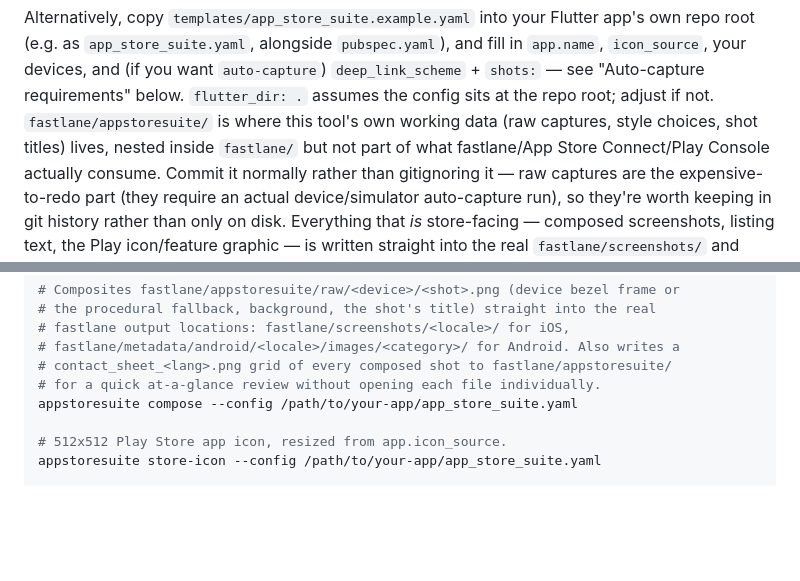
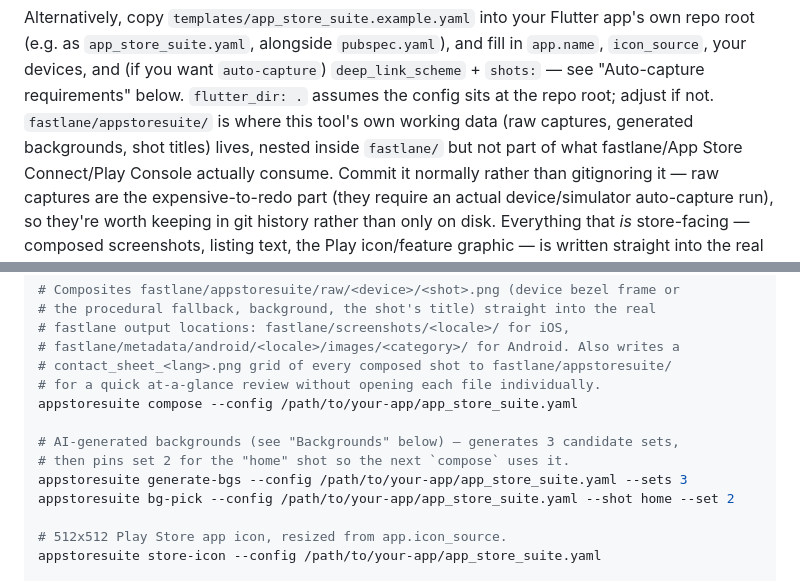
Before and after one commit to stanimeros/app-store-suite, a Markdown page: README.md, 2 parts joined by grey strips. Rendered like a GitHub page; blank space fills up the shorter version.

Commit message:
Update README.md to include new AI background generation commands
- Revised the README.md to add instructions for the new `generate-bgs` and `bg-pick` commands, which facilitate the generation and selection of AI-generated backgrounds for app screenshots.
- Clarified the functionality of these commands and their integration into the existing workflow for improved user guidance.

```diff
--- a/README.md
+++ b/README.md
@@ -55,7 +55,7 @@ Alternatively, copy `templates/app_store_suite.example.yaml` into your Flutter a
 `icon_source`, your devices, and (if you want `auto-capture`) `deep_link_scheme` +
 `shots:` — see "Auto-capture requirements" below. `flutter_dir: .` assumes the config
 sits at the repo root; adjust if not. `fastlane/appstoresuite/` is where this tool's
-own working data (raw captures, style choices, shot titles) lives, nested inside
+own working data (raw captures, generated backgrounds, shot titles) lives, nested inside
 `fastlane/` but not part of what fastlane/App Store Connect/Play Console actually
 consume. Commit it normally rather than gitignoring it — raw captures are the
 expensive-to-redo part (they require an actual device/simulator auto-capture run),
@@ -104,6 +104,11 @@ appstoresuite auto-capture --config /path/to/your-app/app_store_suite.yaml --lan
 # contact_sheet_<lang>.png grid of every composed shot to fastlane/appstoresuite/
 # for a quick at-a-glance review without opening each file individually.
 appstoresuite compose --config /path/to/your-app/app_store_suite.yaml
+
+# AI-generated backgrounds (see "Backgrounds" below) — generates 3 candidate sets,
+# then pins set 2 for the "home" shot so the next `compose` uses it.
+appstoresuite generate-bgs --config /path/to/your-app/app_store_suite.yaml --sets 3
+appstoresuite bg-pick --config /path/to/your-app/app_store_suite.yaml --shot home --set 2
 
 # 512x512 Play Store app icon, resized from app.icon_source.
 appstoresuite store-icon --config /path/to/your-app/app_store_suite.yaml
```
